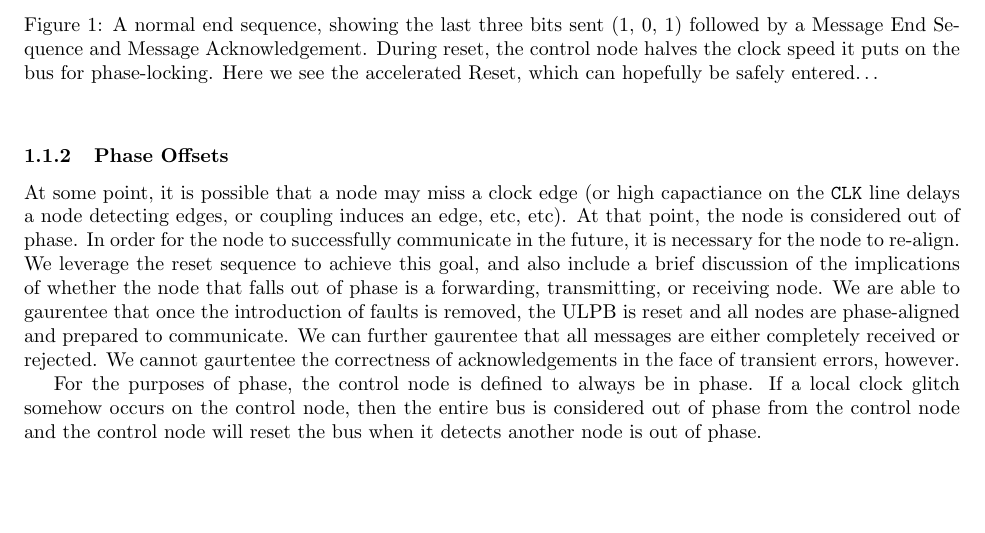
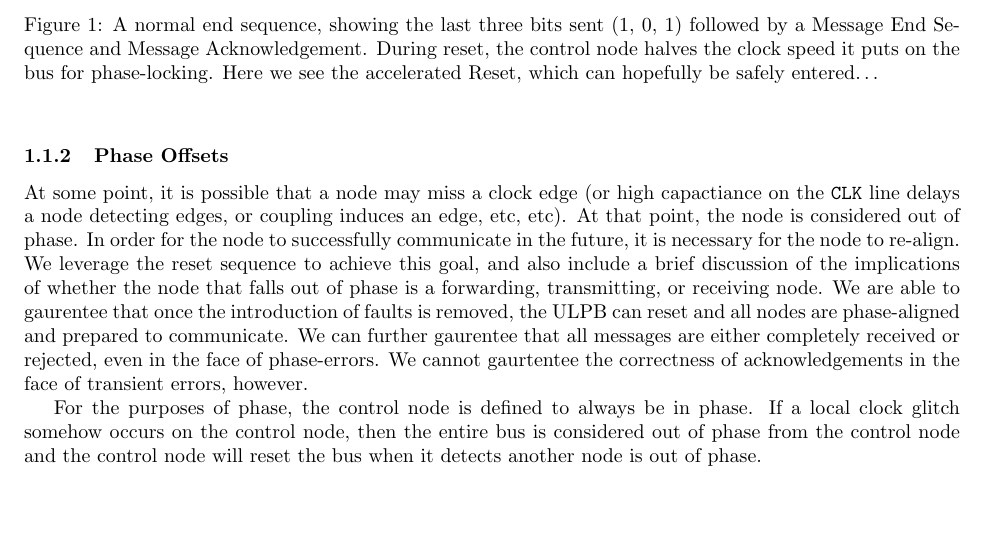
Before and after one commit to mbus/specification, a LaTeX document (bus.tex, which reads requirements.tex): part of page 5 of 11 before the commit and part of page 5 of 12 after it, cut so that both start at the same text, the shorter picture padded with empty space. Compiled offline with pdfLaTeX.

```diff
--- a/requirements.tex
+++ b/requirements.tex
@@ -426,10 +426,10 @@
 this goal, and also include a brief discussion of the implications of whether
 the node that falls out of phase is a forwarding, transmitting, or receiving
 node. We are able to gaurentee that once the introduction of faults is
-removed, the \bus is reset and all nodes are phase-aligned and prepared to
+removed, the \bus can reset and all nodes are phase-aligned and prepared to
 communicate. We can further gaurentee that all messages are either completely
-received or rejected. We cannot gaurtentee the correctness of acknowledgements
-in the face of transient errors, however.
+received or rejected, even in the face of phase-errors. We cannot gaurtentee
+the correctness of acknowledgements in the face of transient errors, however.
 
 For the purposes of phase, the control node is defined to always be in phase.
 If a local clock glitch somehow occurs on the control node, then the entire
```
